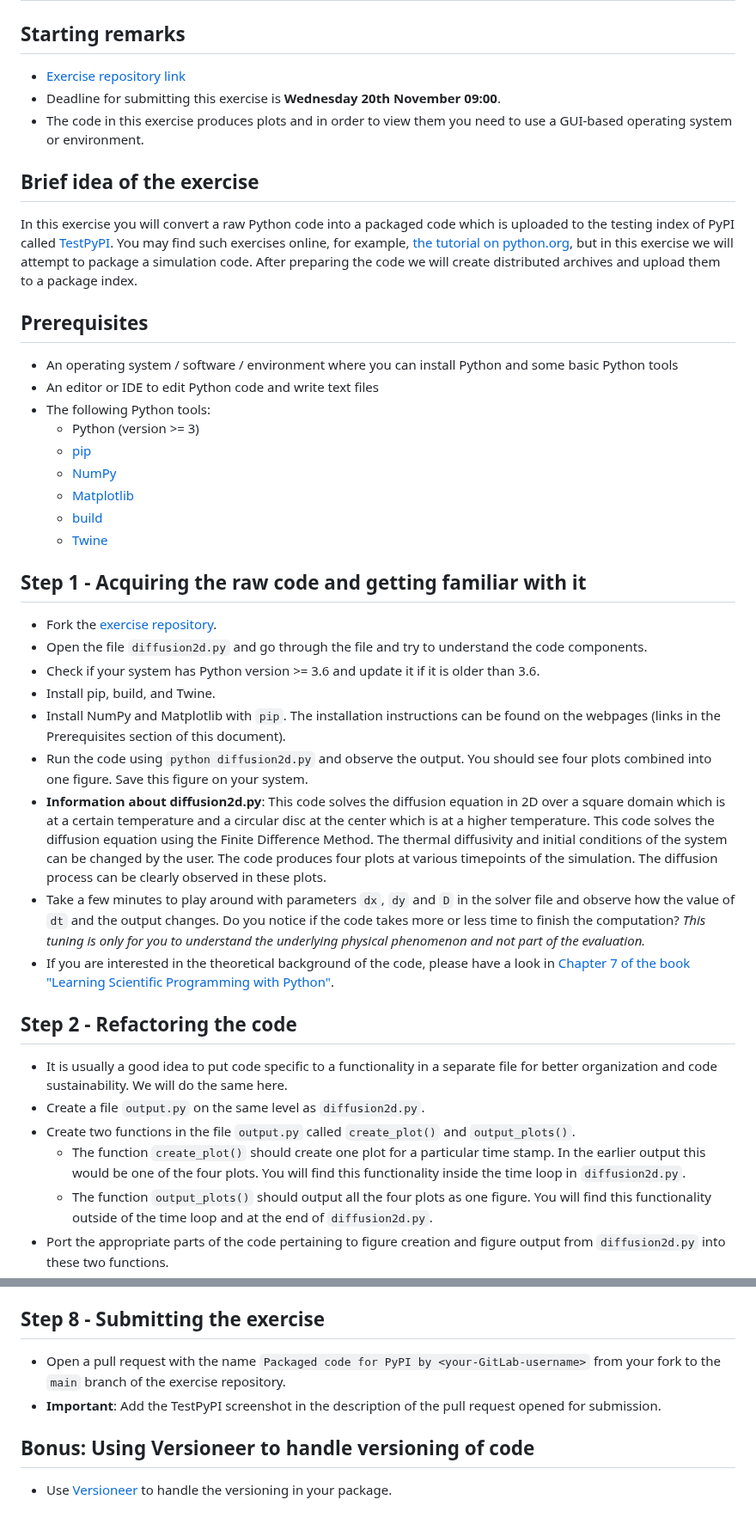
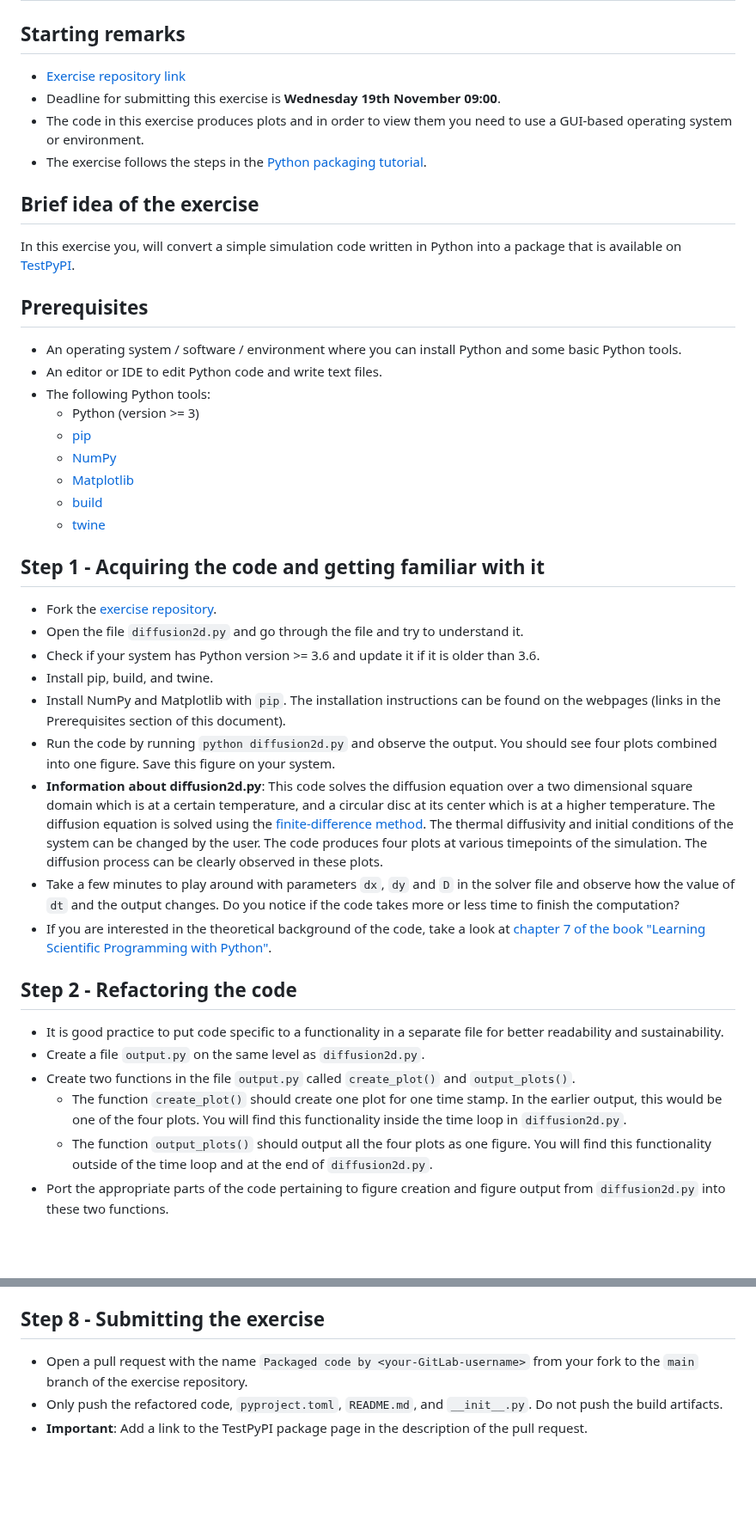
Before and after one commit to Simulation-Software-Engineering/Lecture-Material, a Markdown page: 03_building_and_packaging/pypi_exercise.md, 2 parts joined by grey strips. Shown at 86% size. Drawn GitHub-style; blank space fills up the shorter version.

```diff
--- a/03_building_and_packaging/pypi_exercise.md
+++ b/03_building_and_packaging/pypi_exercise.md
@@ -2,44 +2,45 @@
 
 ## Starting remarks
 
-- [Exercise repository link](https://github.com/Simulation-Software-Engineering/diffusion2D)
-- Deadline for submitting this exercise is **Wednesday 20th November 09:00**.
+- [Exercise repository link](https://github.com/Simulation-Software-Engineering/diffusion2d)
+- Deadline for submitting this exercise is **Wednesday 19th November 09:00**.
 - The code in this exercise produces plots and in order to view them you need to use a GUI-based operating system or environment.
+- The exercise follows the steps in the [Python packaging tutorial](https://packaging.python.org/en/latest/tutorials/packaging-projects/).
 
 ## Brief idea of the exercise
 
-In this exercise you will convert a raw Python code into a packaged code which is uploaded to the testing index of PyPI called [TestPyPI](https://test.pypi.org/). You may find such exercises online, for example, [the tutorial on python.org](https://packaging.python.org/tutorials/packaging-projects/), but in this exercise we will attempt to package a simulation code. After preparing the code we will create distributed archives and upload them to a package index.
+In this exercise you, will convert a simple simulation code written in Python into a package that is available on [TestPyPI](https://test.pypi.org/).
 
 ## Prerequisites
 
-- An operating system / software / environment where you can install Python and some basic Python tools
-- An editor or IDE to edit Python code and write text files
+- An operating system / software / environment where you can install Python and some basic Python tools.
+- An editor or IDE to edit Python code and write text files.
 - The following Python tools:
     - Python (version >= 3)
     - [pip](https://pypi.org/project/pip/)
     - [NumPy](https://numpy.org/)
     - [Matplotlib](https://matplotlib.org/)
     - [build](https://pypa-build.readthedocs.io/en/latest/)
-    - [Twine](https://twine.readthedocs.io/en/latest/)
+    - [twine](https://twine.readthedocs.io/en/latest/)
 
-## Step 1 - Acquiring the raw code and getting familiar with it
+## Step 1 - Acquiring the code and getting familiar with it
 
 - Fork the [exercise repository](https://github.com/Simulation-Software-Engineering/diffusion2D).
-- Open the file `diffusion2d.py` and go through the file and try to understand the code components.
+- Open the file `diffusion2d.py` and go through the file and try to understand it.
 - Check if your system has Python version >= 3.6 and update it if it is older than 3.6.
-- Install pip, build, and Twine.
+- Install pip, build, and twine.
 - Install NumPy and Matplotlib with `pip`. The installation instructions can be found on the webpages (links in the Prerequisites section of this document).
-- Run the code using `python diffusion2d.py` and observe the output. You should see four plots combined into one figure. Save this figure on your system.
-- **Information about diffusion2d.py**: This code solves the diffusion equation in 2D over a square domain which is at a certain temperature and a circular disc at the center which is at a higher temperature. This code solves the diffusion equation using the Finite Difference Method. The thermal diffusivity and initial conditions of the system can be changed by the user. The code produces four plots at various timepoints of the simulation. The diffusion process can be clearly observed in these plots.
-- Take a few minutes to play around with parameters `dx`, `dy` and `D` in the solver file and observe how the value of `dt` and the output changes. Do you notice if the code takes more or less time to finish the computation? *This tuning is only for you to understand the underlying physical phenomenon and not part of the evaluation.*
-- If you are interested in the theoretical background of the code, please have a look in [Chapter 7 of the book "Learning Scientific Programming with Python"](https://scipython.com/book/chapter-7-matplotlib/examples/the-two-dimensional-diffusion-equation/).
+- Run the code by running `python diffusion2d.py` and observe the output. You should see four plots combined into one figure. Save this figure on your system.
+- **Information about diffusion2d.py**: This code solves the diffusion equation over a two dimensional square domain which is at a certain temperature, and a circular disc at its center which is at a higher temperature. The diffusion equation is solved using the [finite-difference method](https://en.wikipedia.org/wiki/Finite_difference_method). The thermal diffusivity and initial conditions of the system can be changed by the user. The code produces four plots at various timepoints of the simulation. The diffusion process can be clearly observed in these plots.
+- Take a few minutes to play around with parameters `dx`, `dy` and `D` in the solver file and observe how the value of `dt` and the output changes. Do you notice if the code takes more or less time to finish the computation?
+- If you are interested in the theoretical background of the code, take a look at [chapter 7 of the book "Learning Scientific Programming with Python"](https://scipython.com/book/chapter-7-matplotlib/examples/the-two-dimensional-diffusion-equation/).
 
 ## Step 2 - Refactoring the code
 
-- It is usually a good idea to put code specific to a functionality in a separate file for better organization and code sustainability. We will do the same here.
+- It is good practice to put code specific to a functionality in a separate file for better readability and sustainability.
 - Create a file `output.py` on the same level as `diffusion2d.py`.
 - Create two functions in the file `output.py` called `create_plot()` and `output_plots()`.
-    - The function `create_plot()` should create one plot for a particular time stamp. In the earlier output this would be one of the four plots. You will find this functionality inside the time loop in `diffusion2d.py`.
+    - The function `create_plot()` should create one plot for one time stamp. In the earlier output, this would be one of the four plots. You will find this functionality inside the time loop in `diffusion2d.py`.
     - The function `output_plots()` should output all the four plots as one figure. You will find this functionality outside of the time loop and at the end of `diffusion2d.py`.
 - Port the appropriate parts of the code pertaining to figure creation and figure output from `diffusion2d.py` into these two functions.
 - Take care to pass the appropriate arguments to both these functions and also return the correct quantities. Code refactoring should not affect the functionality, that is, the refactored code should work exactly as the original `diffusion2d.py`.
@@ -102,9 +98,6 @@ diffusion2d.solve()
 
 ## Step 8 - Submitting the exercise
 
-- Open a pull request with the name `Packaged code for PyPI by <your-GitLab-username>` from your fork to the `main` branch of the exercise repository.
-- **Important**: Add the TestPyPI screenshot in the description of the pull request opened for submission.
-
-## Bonus: Using Versioneer to handle versioning of code
-
-- Use [Versioneer](https://pypi.org/project/versioneer/) to handle the versioning in your package.
+- Open a pull request with the name `Packaged code by <your-GitLab-username>` from your fork to the `main` branch of the exercise repository.
+- Only push the refactored code, `pyproject.toml`, `README.md`, and `__init__.py`. Do not push the build artifacts.
+- **Important**: Add a link to the TestPyPI package page in the description of the pull request.
```
Also changed, not shown: other parts of 03_building_and_packaging/pypi_exercise.md (+13 -18 lines).
